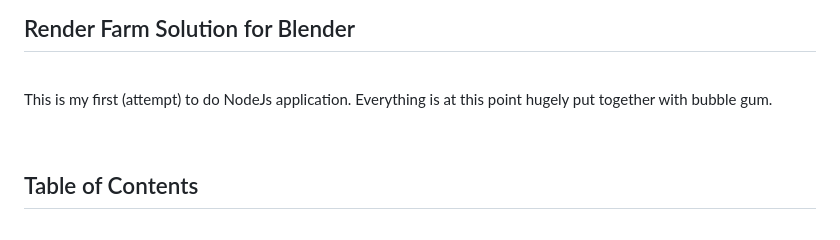
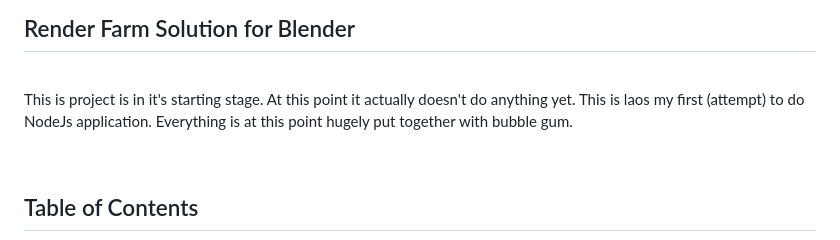
Before and after one commit to meniactech/MENiAC-Smoothie, a Markdown page: README.md, the part around the change. GitHub-like rendering.

```diff
--- a/README.md
+++ b/README.md
@@ -3,7 +3,7 @@
 
 <br>
 
-This is my first (attempt) to do NodeJs application. Everything is at this point
+This is project is in  it's starting stage. At this point it actually doesn't do anything yet. This is laos my first (attempt) to do NodeJs application. Everything is at this point
 hugely put together with bubble gum.
 
 <BR>
```
